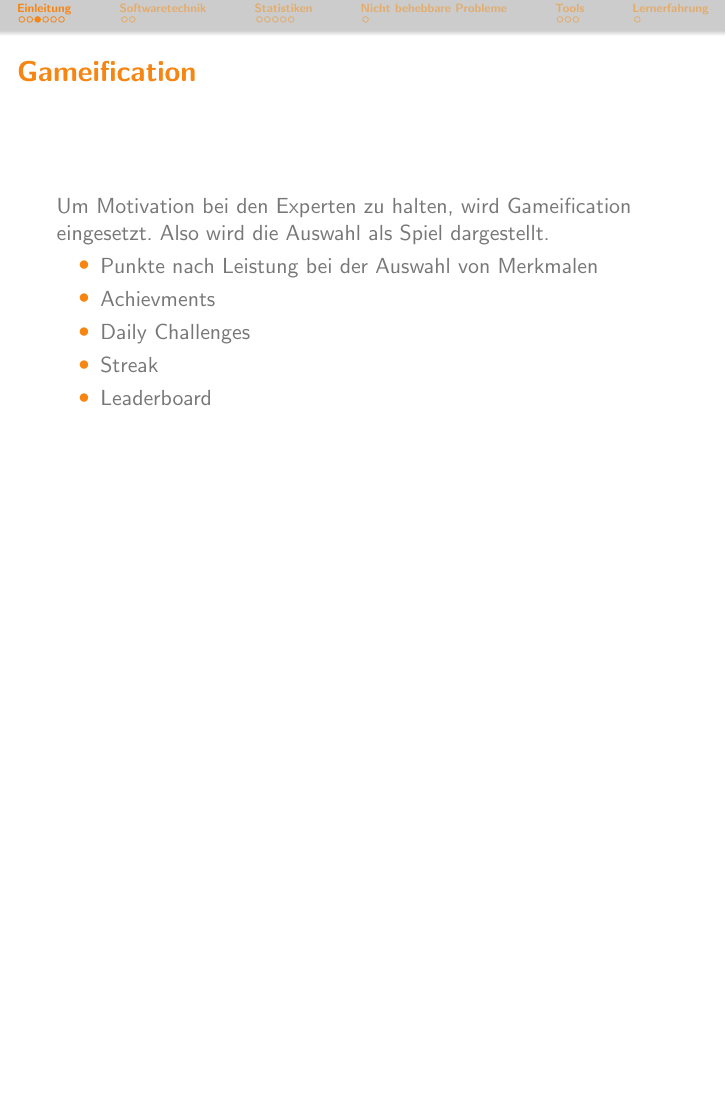
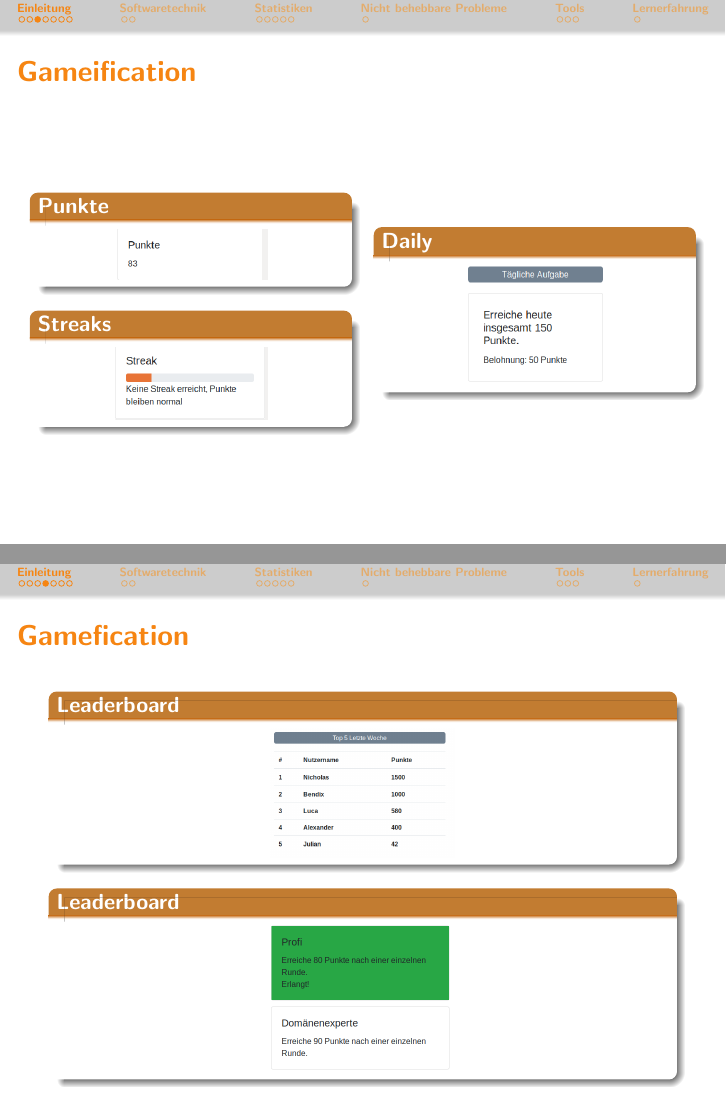
Before and after one commit to bendixsonnenberg/CS-Select-Allg, LaTeX slides (abschlusspres/pres_abschluss.tex): page 7 of 22 before the commit and pages 7 and 8 of 23 after it, the two joined at a grey line, the shorter picture padded with empty space. Compiled offline with pdfLaTeX.

Commit message:
switch gamefication to images

```diff
--- a/abschlusspres/pres_abschluss.tex
+++ b/abschlusspres/pres_abschluss.tex
@@ -74,14 +74,35 @@
         \onslide<4->{Es gibt Algorithmen, die aus den reinen Daten die relevanten Merkmale finden, aber diese sind nicht ausreichend}
     \end{frame}
     \begin{frame}{Gameification}
-    Um Motivation bei den Experten zu halten, wird Gameification eingesetzt. Also wird die Auswahl als Spiel dargestellt.
-        \begin{itemize}
-            \item Punkte nach Leistung bei der Auswahl von Merkmalen
-            \item Achievments
-            \item Daily Challenges
-            \item Streak
-            \item Leaderboard
-        \end{itemize}
+         \begin{columns}
+            \begin{column}{0.5\textwidth}
+                \begin{block}{Punkte}
+                    \center
+                    \includegraphics[width=(\textwidth / 2)]{img/points.png}
+                \end{block}
+                \begin{block}{Streaks}
+                    \center
+                    \includegraphics[width=(\textwidth / 2)]{img/streak.png}
+                \end{block}
+            \end{column}
+            \begin{column}{0.5\textwidth}
+                \begin{block}{Daily}
+                    \center
+                    \includegraphics[width=(\textwidth / 2)]{img/daily.png}
+                \end{block}
+            \end{column}
+        \end{columns}
+
+    \end{frame}
+    \begin{frame}{Gamefication}
+        \begin{block}{Leaderboard}
+        \center
+        \includegraphics[width=0.3\textwidth]{img/leaderboard.png}
+        \end{block}
+        \begin{block}{Leaderboard}
+        \center
+        \includegraphics[width=0.3\textwidth]{img/achievment.png}
+        \end{block}
     \end{frame}
    \begin{frame}{Spielmodi - Binär Select}
         \includegraphics[width=\textwidth]{img/binary_select.png}
```
Also changed, not shown: abschlusspres/img/achievment.png (added), abschlusspres/img/daily.png (added), abschlusspres/img/leaderboard.png (added), abschlusspres/img/points.png (added), abschlusspres/img/streak.png (added).
